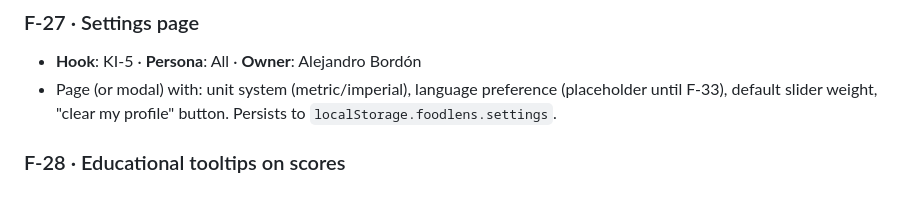
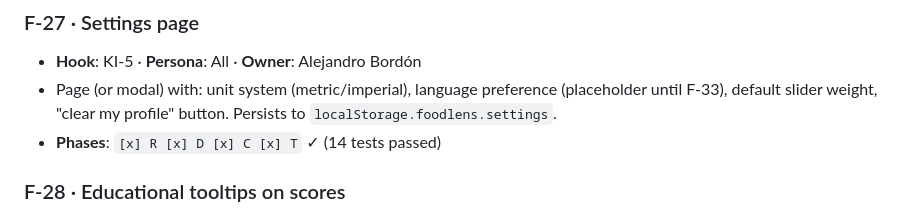
Before and after one commit to AlejandroB10/foodlens, a Markdown page: docs/feature-backlog.md, the part around the change. GitHub-like rendering.

Commit message:
docs: mark F-27 T phase done (14 tests passed)

```diff
--- a/docs/feature-backlog.md
+++ b/docs/feature-backlog.md
@@ -453,6 +453,7 @@ Eight features in localStorage + DOM. No backend, no new dependencies, no ML.
 ### F-27 · Settings page
 - **Hook**: KI-5 · **Persona**: All · **Owner**: Alejandro Bordón
 - Page (or modal) with: unit system (metric/imperial), language preference (placeholder until F-33), default slider weight, "clear my profile" button. Persists to `localStorage.foodlens.settings`.
+- **Phases**: `[x] R [x] D [x] C [x] T` ✓ (14 tests passed)
 
 ### F-28 · Educational tooltips on scores
 - **Hook**: KI-1 · **Persona**: Pau (analyst) · **Owner**: Alejandro Bordón
```
